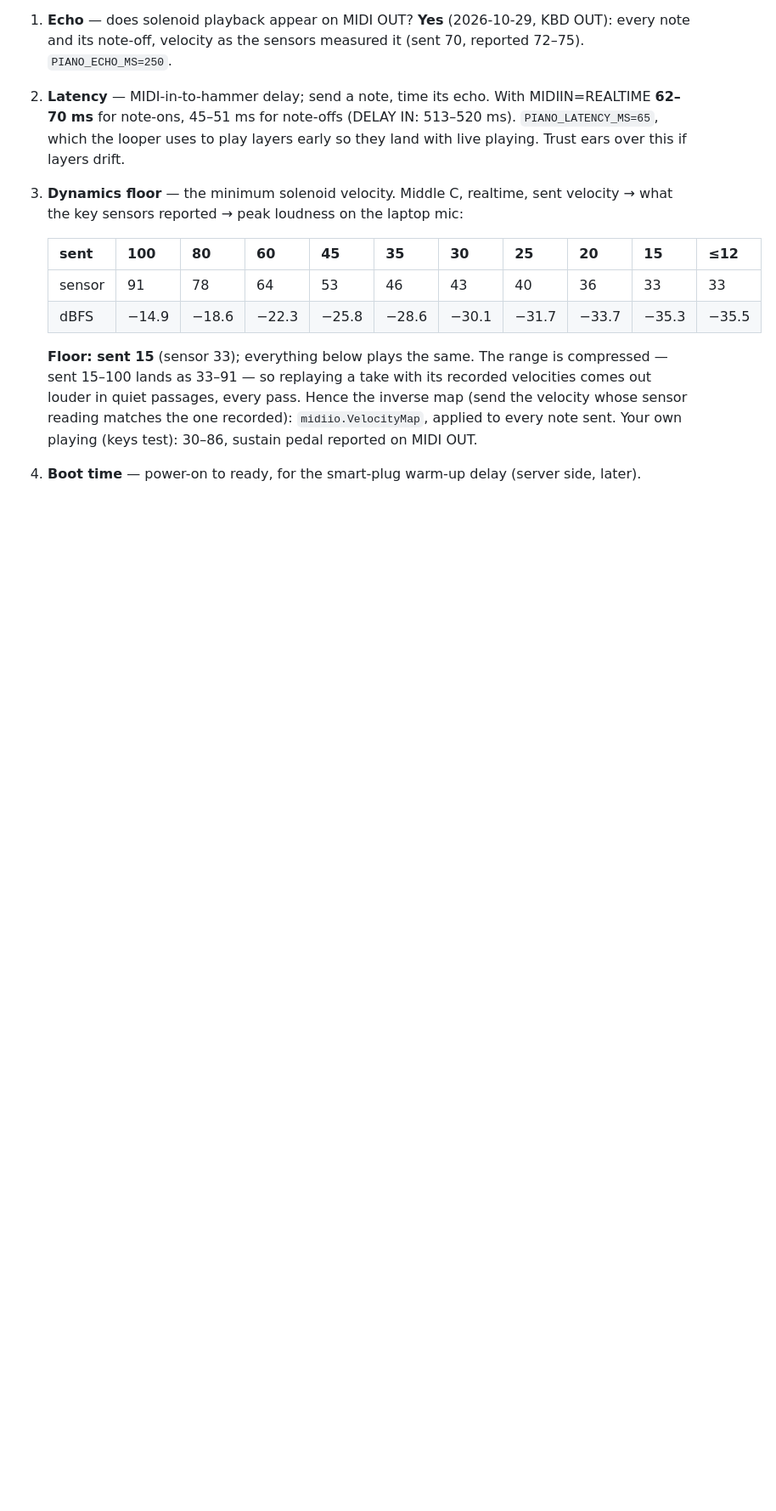
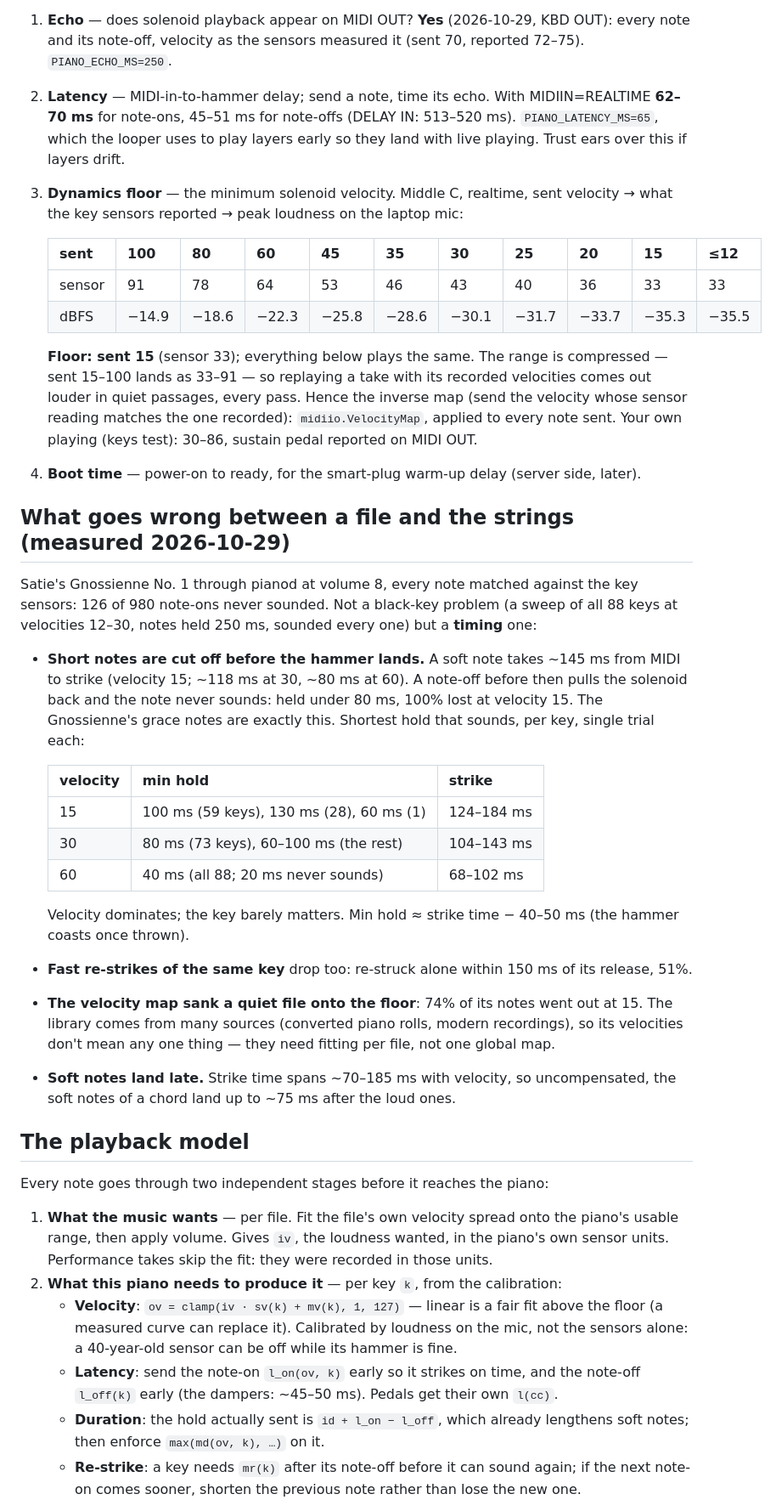
Before and after one commit to richmartin/piano-midi, a Markdown page: docs/design.md, the part around one of its changes. Shown at 85% size. Drawn GitHub-style; blank space fills up the shorter version.

Commit message:
design: the playback model and the Calibrate cycle
The Gnossienne lost 126 of 980 notes to timing, not velocity: short
notes are released before the hammer lands, and soft notes land late.
Per-key velocity, latency, minimum hold and re-strike parameters, set
by a calibration the Pi runs itself with a mic, optionally delayed.

Co-Authored-By: Claude Opus 5.5 <noreply@anthropic.com>
Claude-Session: https://claude.ai/code/session_01JTiiJS3LdKSfgyzLGxYZFQ

```diff
--- a/docs/design.md
+++ b/docs/design.md
@@ -105,3 +105,47 @@ Run a laptop with a 20-line mido probe against the real piano:
    Your own playing (keys test): 30–86, sustain pedal reported on MIDI OUT.
 4. **Boot time** — power-on to ready, for the smart-plug warm-up delay (server side, later).
 
+## What goes wrong between a file and the strings (measured 2026-10-29)
+
+Satie's Gnossienne No. 1 through pianod at volume 8, every note matched against the key sensors:
+126 of 980 note-ons never sounded. Not a black-key problem (a sweep of all 88 keys at velocities
+12–30, notes held 250 ms, sounded every one) but a **timing** one:
+
+- **Short notes are cut off before the hammer lands.** A soft note takes ~145 ms from MIDI to
+  strike (velocity 15; ~118 ms at 30, ~80 ms at 60). A note-off before then pulls the solenoid back
+  and the note never sounds: held under 80 ms, 100% lost at velocity 15. The Gnossienne's grace
+  notes are exactly this. Shortest hold that sounds, per key, single trial each:
+
+  | velocity | min hold | strike |
+  |---|---|---|
+  | 15 | 100 ms (59 keys), 130 ms (28), 60 ms (1) | 124–184 ms |
+  | 30 | 80 ms (73 keys), 60–100 ms (the rest) | 104–143 ms |
+  | 60 | 40 ms (all 88; 20 ms never sounds) | 68–102 ms |
+
+  Velocity dominates; the key barely matters. Min hold ≈ strike time − 40–50 ms (the hammer
+  coasts once thrown).
+- **Fast re-strikes of the same key** drop too: re-struck alone within 150 ms of its release, 51%.
+- **The velocity map sank a quiet file onto the floor**: 74% of its notes went out at 15.
+  The library comes from many sources (converted piano rolls, modern recordings), so its
+  velocities don't mean any one thing — they need fitting per file, not one global map.
+- **Soft notes land late.** Strike time spans ~70–185 ms with velocity, so uncompensated, the soft
+  notes of a chord land up to ~75 ms after the loud ones.
+
+## The playback model
+
+Every note goes through two independent stages before it reaches the piano:
+
+1. **What the music wants** — per file. Fit the file's own velocity spread onto the piano's usable
+   range, then apply volume. Gives `iv`, the loudness wanted, in the piano's own sensor units.
+   Performance takes skip the fit: they were recorded in those units.
+2. **What this piano needs to produce it** — per key `k`, from the calibration:
+   - **Velocity**: `ov = clamp(iv · sv(k) + mv(k), 1, 127)` — linear is a fair fit above the
+     floor (a measured curve can replace it). Calibrated by loudness on the mic, not the sensors
+     alone: a 40-year-old sensor can be off while its hammer is fine.
+   - **Latency**: send the note-on `l_on(ov, k)` early so it strikes on time, and the note-off
+     `l_off(k)` early (the dampers: ~45–50 ms). Pedals get their own `l(cc)`.
+   - **Duration**: the hold actually sent is `id + l_on − l_off`, which already lengthens soft
+     notes; then enforce `max(md(ov, k), …)` on it.
+   - **Re-strike**: a key needs `mr(k)` after its note-off before it can sound again; if the next
+     note-on comes sooner, shorten the previous note rather than lose the new one.
+
```
Also changed, not shown: other parts of docs/design.md (+27 -0 lines).
